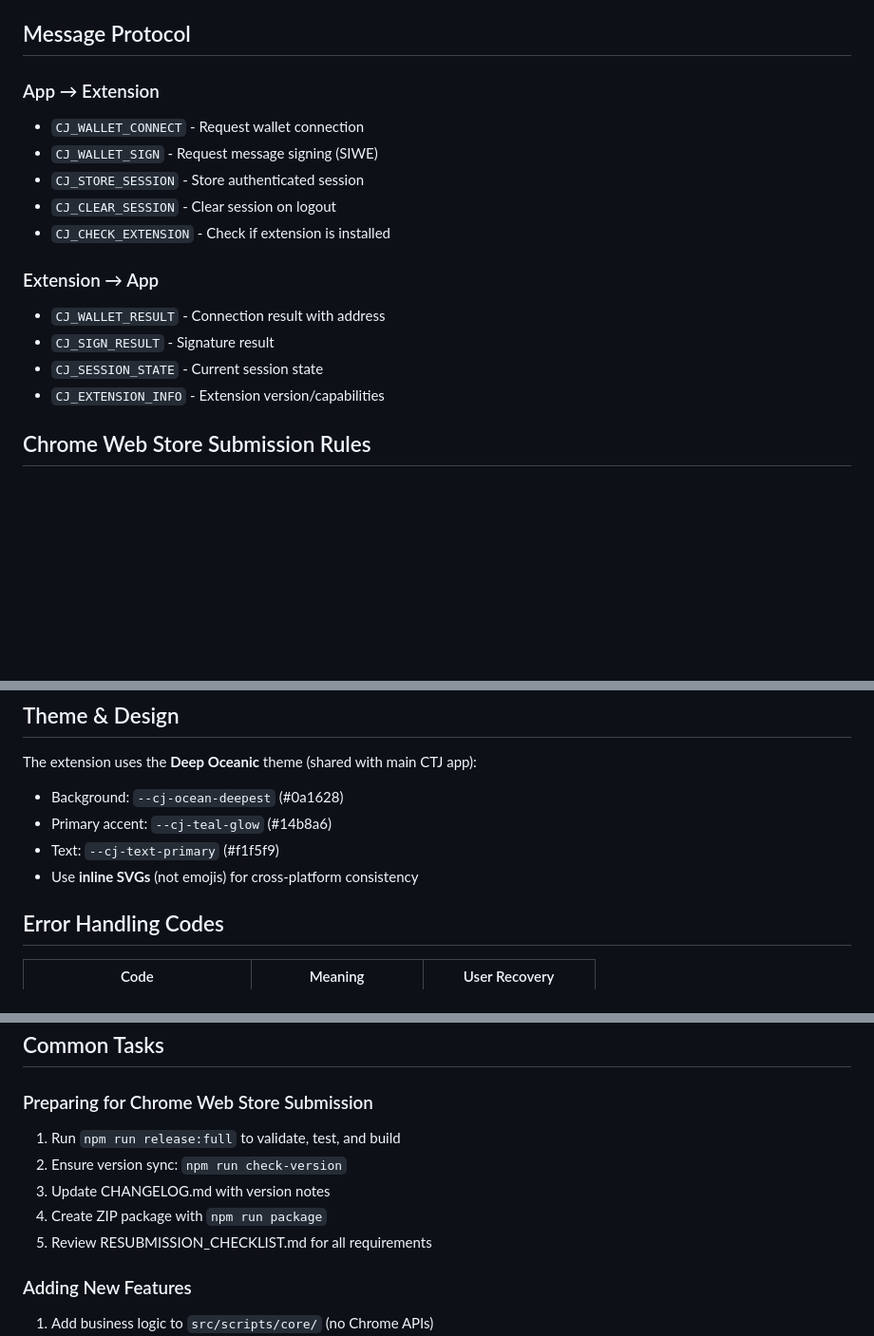
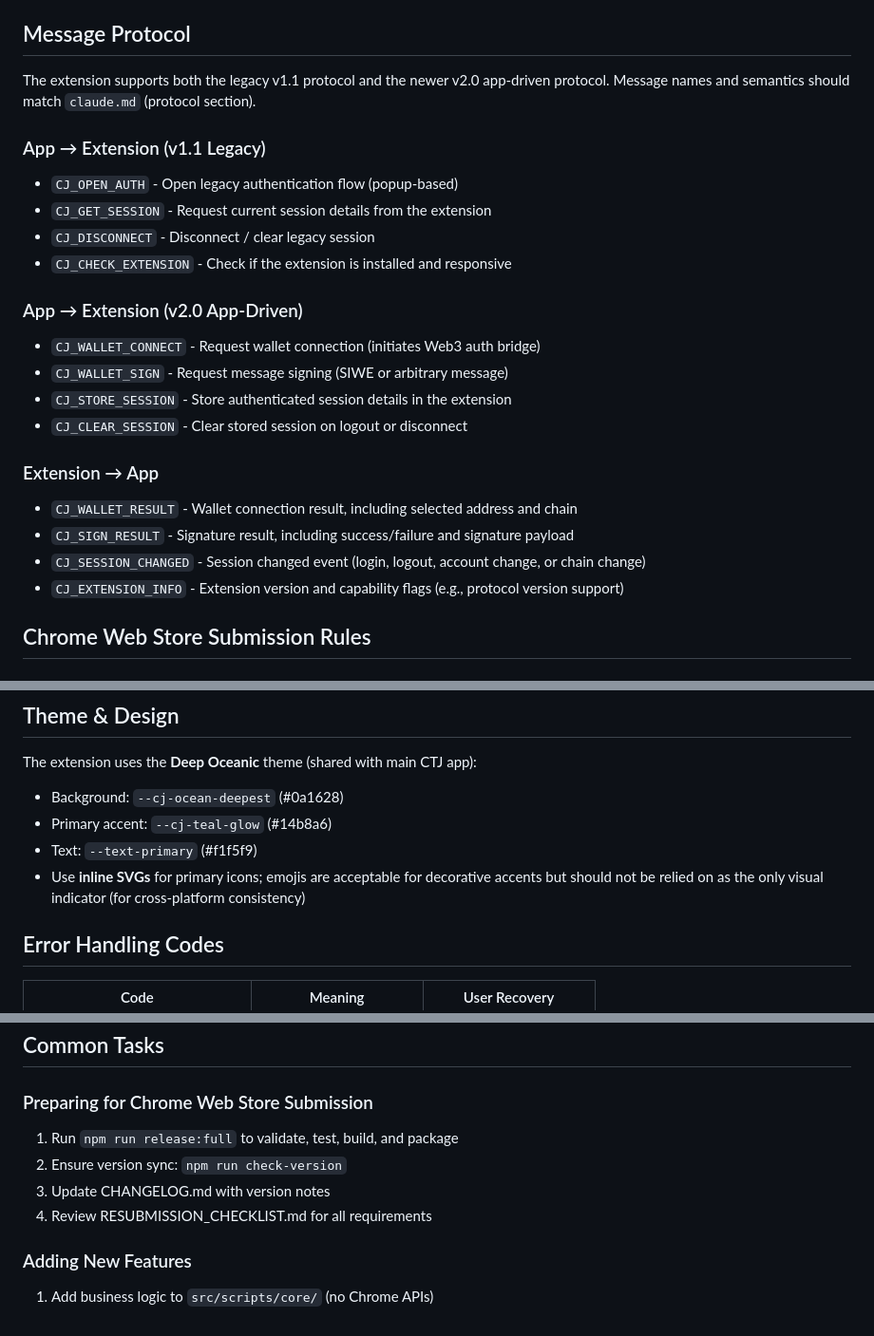
Before and after one commit to stanfordP/crypto-web3-extension, a Markdown page: .github/agents/my-agent.agent.md, 3 parts joined by grey strips. Shown at 95% size. GitHub-like rendering; blank space fills up the shorter version.

Commit message:
Apply PR review feedback: update message protocol, CSS vars, and submission checklist
Co-authored-by: stanfordP <64630482+stanfordP@users.noreply.github.com>

```diff
--- a/.github/agents/my-agent.agent.md
+++ b/.github/agents/my-agent.agent.md
@@ -55,18 +55,25 @@ Background Service Worker (session storage, keep-alive)
 
 ## Message Protocol
 
-### App → Extension
-- `CJ_WALLET_CONNECT` - Request wallet connection
-- `CJ_WALLET_SIGN` - Request message signing (SIWE)
-- `CJ_STORE_SESSION` - Store authenticated session
-- `CJ_CLEAR_SESSION` - Clear session on logout
-- `CJ_CHECK_EXTENSION` - Check if extension is installed
+The extension supports both the legacy v1.1 protocol and the newer v2.0 app‑driven protocol. Message names and semantics should match `claude.md` (protocol section).
+
+### App → Extension (v1.1 Legacy)
+- `CJ_OPEN_AUTH` - Open legacy authentication flow (popup-based)
+- `CJ_GET_SESSION` - Request current session details from the extension
+- `CJ_DISCONNECT` - Disconnect / clear legacy session
+- `CJ_CHECK_EXTENSION` - Check if the extension is installed and responsive
+
+### App → Extension (v2.0 App-Driven)
+- `CJ_WALLET_CONNECT` - Request wallet connection (initiates Web3 auth bridge)
+- `CJ_WALLET_SIGN` - Request message signing (SIWE or arbitrary message)
+- `CJ_STORE_SESSION` - Store authenticated session details in the extension
+- `CJ_CLEAR_SESSION` - Clear stored session on logout or disconnect
 
 ### Extension → App
-- `CJ_WALLET_RESULT` - Connection result with address
-- `CJ_SIGN_RESULT` - Signature result
-- `CJ_SESSION_STATE` - Current session state
-- `CJ_EXTENSION_INFO` - Extension version/capabilities
+- `CJ_WALLET_RESULT` - Wallet connection result, including selected address and chain
+- `CJ_SIGN_RESULT` - Signature result, including success/failure and signature payload
+- `CJ_SESSION_CHANGED` - Session changed event (login, logout, account change, or chain change)
+- `CJ_EXTENSION_INFO` - Extension version and capability flags (e.g., protocol version support)
 
 ## Chrome Web Store Submission Rules
 
@@ -101,8 +108,8 @@ Background Service Worker (session storage, keep-alive)
 The extension uses the **Deep Oceanic** theme (shared with main CTJ app):
 - Background: `--cj-ocean-deepest` (#0a1628)
 - Primary accent: `--cj-teal-glow` (#14b8a6)
-- Text: `--cj-text-primary` (#f1f5f9)
-- Use **inline SVGs** (not emojis) for cross-platform consistency
+- Text: `--text-primary` (#f1f5f9)
+- Use **inline SVGs** for primary icons; emojis are acceptable for decorative accents but should not be relied on as the only visual indicator (for cross-platform consistency)
 
 ## Error Handling Codes
 
@@ -116,11 +123,10 @@ The extension uses the **Deep Oceanic** theme (shared with main CTJ app):
 ## Common Tasks
 
 ### Preparing for Chrome Web Store Submission
-1. Run `npm run release:full` to validate, test, and build
+1. Run `npm run release:full` to validate, test, build, and package
 2. Ensure version sync: `npm run check-version`
 3. Update CHANGELOG.md with version notes
-4. Create ZIP package with `npm run package`
-5. Review RESUBMISSION_CHECKLIST.md for all requirements
+4. Review RESUBMISSION_CHECKLIST.md for all requirements
 
 ### Adding New Features
 1. Add business logic to `src/scripts/core/` (no Chrome APIs)
```
